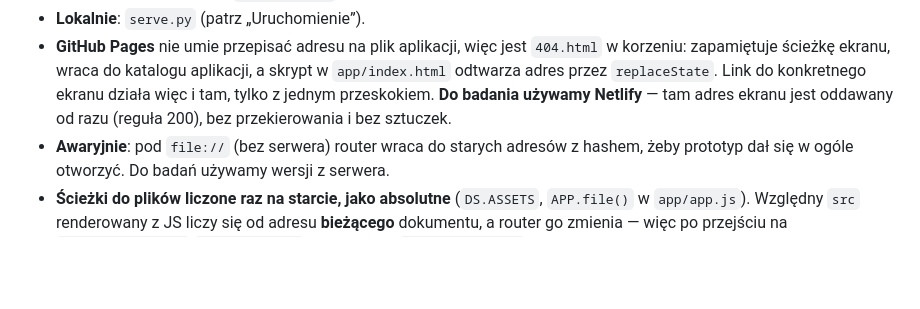
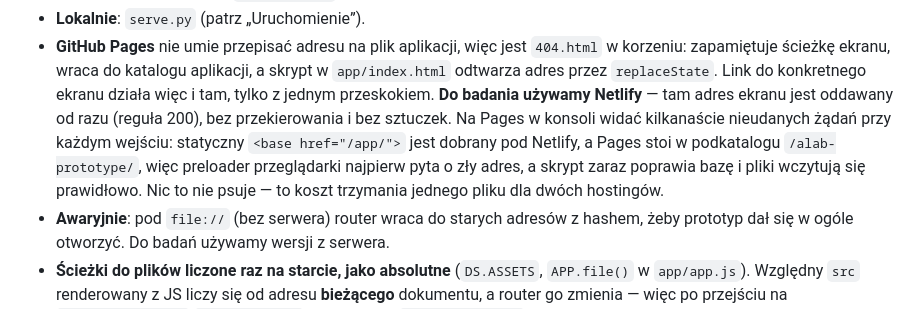
Before and after one commit to vod123qwe/alab-prototype, a Markdown page: README.md, the part around the change. Drawn GitHub-style; blank space fills up the shorter version.

Commit message:
README: koszt jednego pliku dla dwóch hostingów (nieudane żądania preloadera na GitHub Pages)
Co-Authored-By: Claude Opus 5 <noreply@anthropic.com>

```diff
--- a/README.md
+++ b/README.md
@@ -438,7 +438,11 @@ Jak to działa:
 - **GitHub Pages** nie umie przepisać adresu na plik aplikacji, więc jest `404.html` w korzeniu: zapamiętuje
   ścieżkę ekranu, wraca do katalogu aplikacji, a skrypt w `app/index.html` odtwarza adres przez `replaceState`.
   Link do konkretnego ekranu działa więc i tam, tylko z jednym przeskokiem. **Do badania używamy Netlify** —
-  tam adres ekranu jest oddawany od razu (reguła 200), bez przekierowania i bez sztuczek.
+  tam adres ekranu jest oddawany od razu (reguła 200), bez przekierowania i bez sztuczek. Na Pages w konsoli
+  widać kilkanaście nieudanych żądań przy każdym wejściu: statyczny `<base href="/app/">` jest dobrany pod
+  Netlify, a Pages stoi w podkatalogu `/alab-prototype/`, więc preloader przeglądarki najpierw pyta o zły
+  adres, a skrypt zaraz poprawia bazę i pliki wczytują się prawidłowo. Nic to nie psuje — to koszt trzymania
+  jednego pliku dla dwóch hostingów.
 - **Awaryjnie**: pod `file://` (bez serwera) router wraca do starych adresów z hashem, żeby prototyp
   dał się w ogóle otworzyć. Do badań używamy wersji z serwera.
 - **Ścieżki do plików liczone raz na starcie, jako absolutne** (`DS.ASSETS`, `APP.file()` w `app/app.js`).
```
